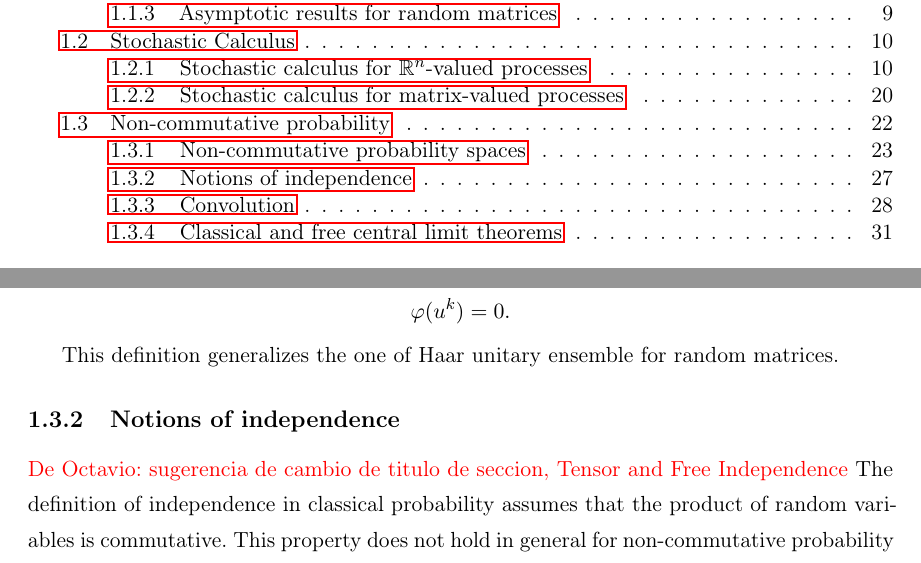
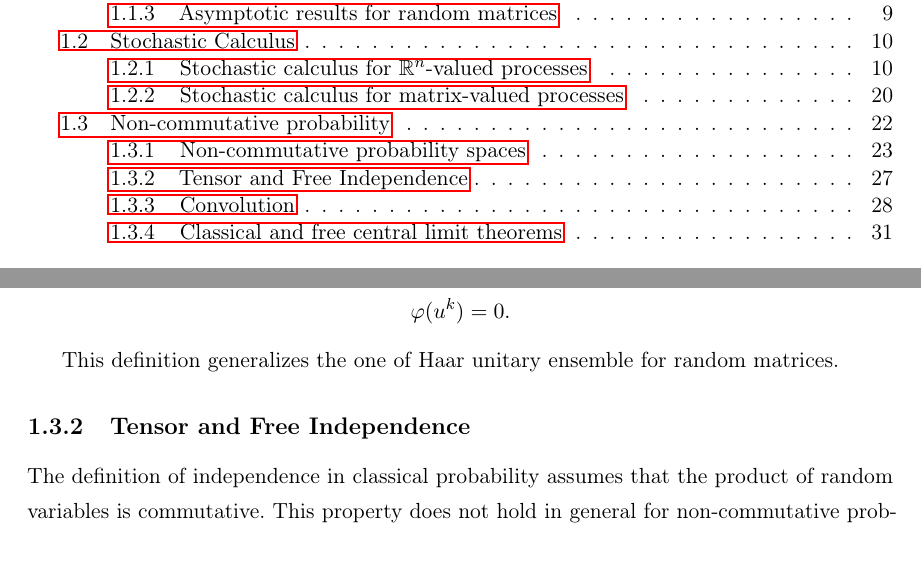
Before and after one commit to soy-esaul/MasterThesisCIMAT, a LaTeX thesis (main.tex, which reads partes/Preliminaries/non_commutative_probability.tex): two parts of pages 11 and 39 of 162, joined at a grey line, cut so that both start at the same text. Compiled offline with pdfLaTeX.

Commit message:
"Corrección aplicada"

```diff
--- a/partes/Preliminaries/non_commutative_probability.tex
+++ b/partes/Preliminaries/non_commutative_probability.tex
@@ -176,8 +176,8 @@ Usually we denote $a\cdot b = ab$ to simplify notation. Now we give the definiti
 
     This definition generalizes the one of Haar unitary ensemble for random matrices.
 
-\subsection{Notions of independence}
-{\color{red} De Octavio: sugerencia de cambio de titulo de seccion, Tensor and Free Independence}
+\subsection{Tensor and Free Independence}
+%{\color{red} De Octavio: sugerencia de cambio de titulo de seccion, Tensor and Free Independence}
     The definition of independence in classical probability assumes that the product of random variables is commutative. This property does not hold in general for non-commutative probability spaces and particularly in the case of random matrix spaces. Instead, we have four different notions of independence defined in terms of the moments.
 
     Formally, a notion of independence is a rule that allows to compute mixed moments of the form
```
Also changed, not shown: main.pdf, 5 other files.
